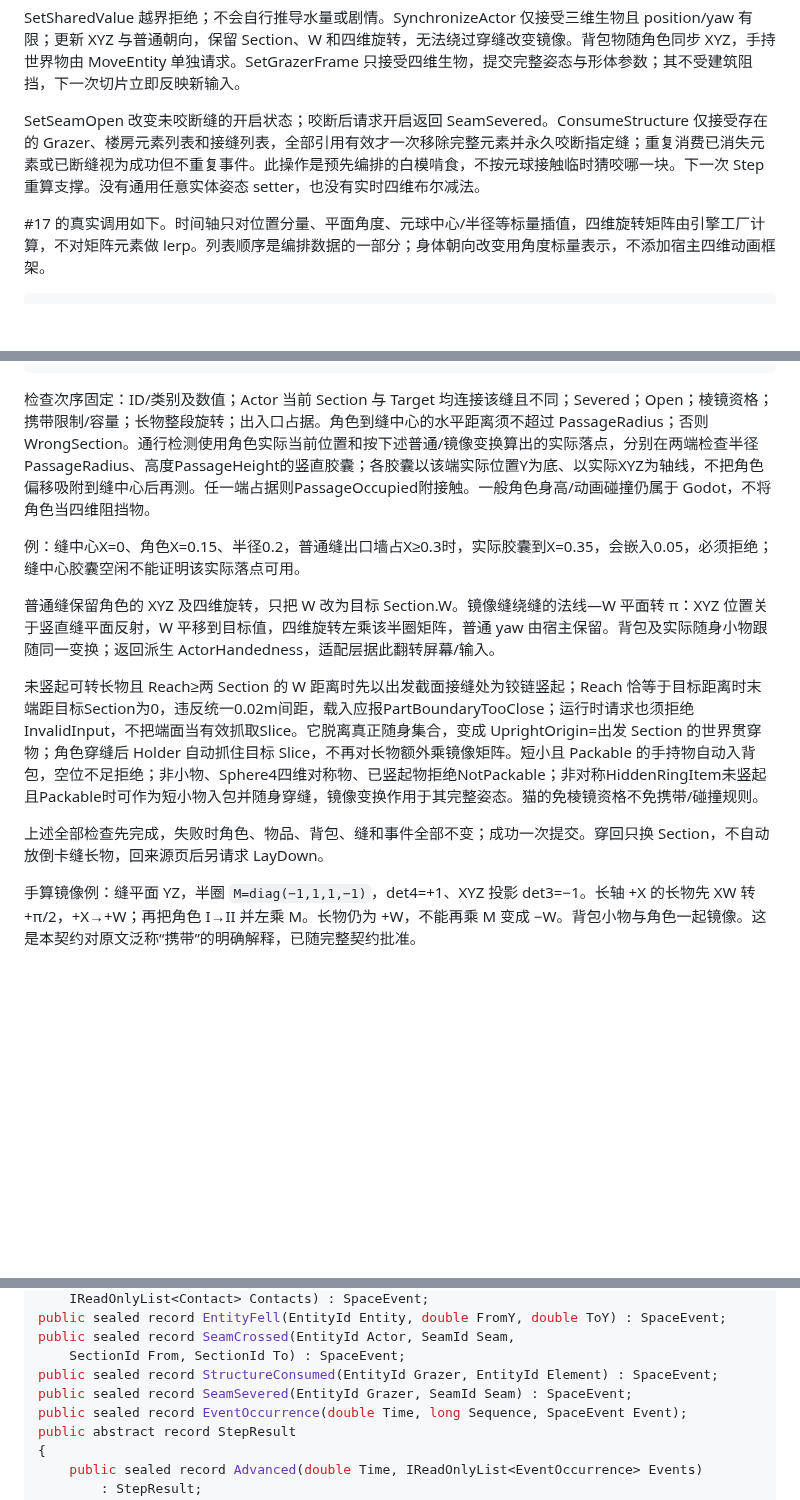
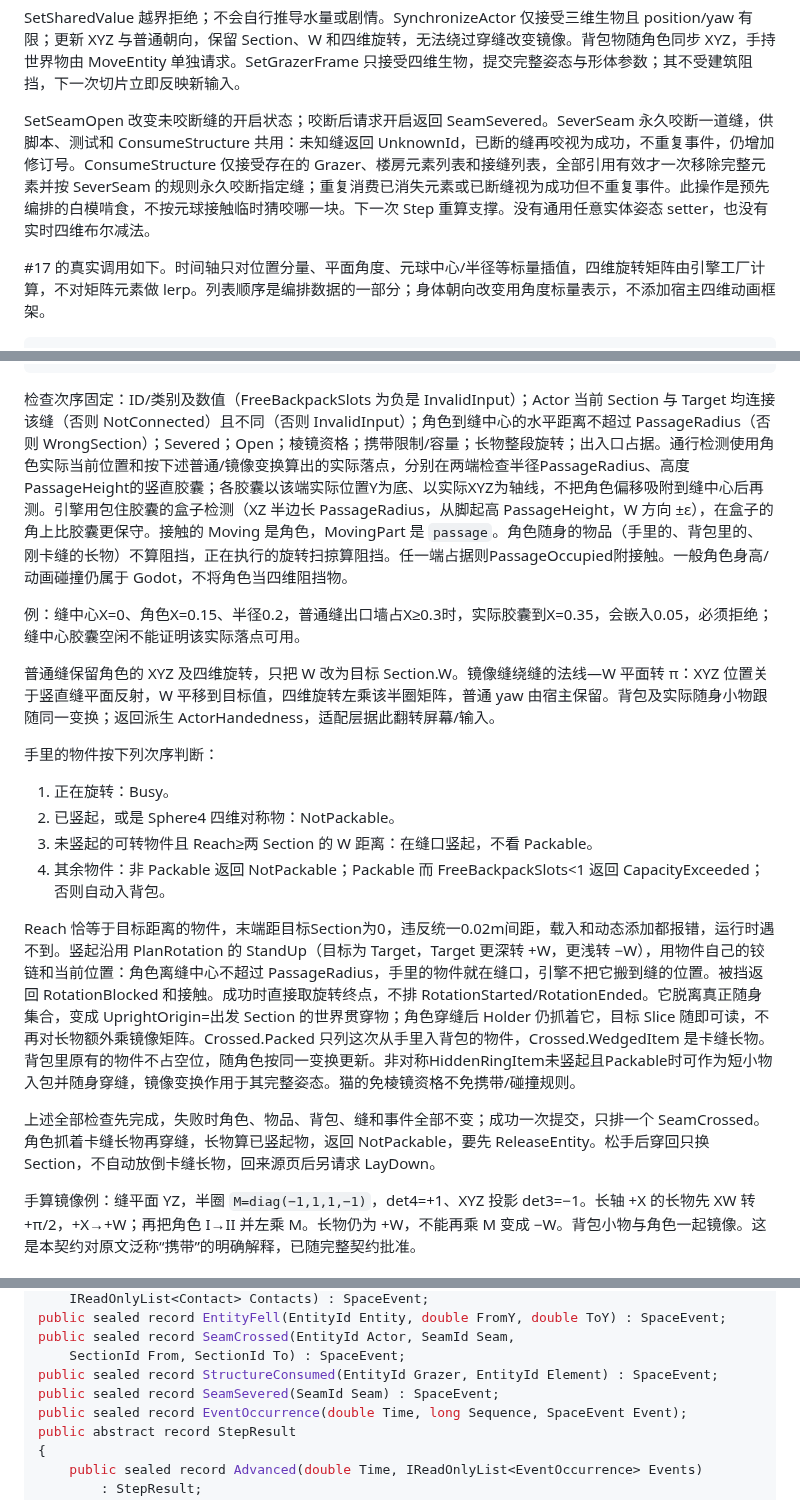
Before and after one commit to odradekk/project_4d, a Markdown page: docs/frame/contract-actions.md, 3 parts joined by grey strips. GitHub-like rendering; blank space fills up the shorter version.

Commit message:
docs(frame): record how seams are severed and how a crossing checks
SeverSeam is added next to ConsumeStructure, because the grazer that
ConsumeStructure needs does not exist yet and the seams must be cut
now. SeamSevered no longer names a grazer. The crossing page now lists
the order of the checks, including the distance to the seam, the box
that stands for the creature's body, what counts as an obstacle at the
landing, how the item in the hand is sorted, and that a creature holding
a stood-up rod must let go before it crosses again. The carrying page
says what an item in the backpack can and cannot do, and the scene page
lists the seam rules checked at load.

````diff
--- a/docs/frame/contract-actions.md
+++ b/docs/frame/contract-actions.md
@@ -74,7 +75,7 @@ PlaceEntity 把未被抓持、未在旋转中的 Turnable/Item 原子地写到
 
 SetSharedValue 越界拒绝；不会自行推导水量或剧情。SynchronizeActor 仅接受三维生物且 position/yaw 有限；更新 XYZ 与普通朝向，保留 Section、W 和四维旋转，无法绕过穿缝改变镜像。背包物随角色同步 XYZ，手持世界物由 MoveEntity 单独请求。SetGrazerFrame 只接受四维生物，提交完整姿态与形体参数；其不受建筑阻挡，下一次切片立即反映新输入。
 
-SetSeamOpen 改变未咬断缝的开启状态；咬断后请求开启返回 SeamSevered。ConsumeStructure 仅接受存在的 Grazer、楼房元素列表和接缝列表，全部引用有效才一次移除完整元素并永久咬断指定缝；重复消费已消失元素或已断缝视为成功但不重复事件。此操作是预先编排的白模啃食，不按元球接触临时猜咬哪一块。下一次 Step 重算支撑。没有通用任意实体姿态 setter，也没有实时四维布尔减法。
+SetSeamOpen 改变未咬断缝的开启状态；咬断后请求开启返回 SeamSevered。SeverSeam 永久咬断一道缝，供脚本、测试和 ConsumeStructure 共用：未知缝返回 UnknownId，已断的缝再咬视为成功，不重复事件，仍增加修订号。ConsumeStructure 仅接受存在的 Grazer、楼房元素列表和接缝列表，全部引用有效才一次移除完整元素并按 SeverSeam 的规则永久咬断指定缝；重复消费已消失元素或已断缝视为成功但不重复事件。此操作是预先编排的白模啃食，不按元球接触临时猜咬哪一块。下一次 Step 重算支撑。没有通用任意实体姿态 setter，也没有实时四维布尔减法。
 
 #17 的真实调用如下。时间轴只对位置分量、平面角度、元球中心/半径等标量插值，四维旋转矩阵由引擎工厂计算，不对矩阵元素做 lerp。列表顺序是编排数据的一部分；身体朝向改变用角度标量表示，不添加宿主四维动画框架。
 
@@ -108,15 +109,22 @@ public abstract record CrossSeamResult
 public CrossSeamResult CrossSeam(CrossSeamRequest request);
 ```
 
-检查次序固定：ID/类别及数值；Actor 当前 Section 与 Target 均连接该缝且不同；Severed；Open；棱镜资格；携带限制/容量；长物整段旋转；出入口占据。角色到缝中心的水平距离须不超过 PassageRadius；否则 WrongSection。通行检测使用角色实际当前位置和按下述普通/镜像变换算出的实际落点，分别在两端检查半径PassageRadius、高度PassageHeight的竖直胶囊；各胶囊以该端实际位置Y为底、以实际XYZ为轴线，不把角色偏移吸附到缝中心后再测。任一端占据则PassageOccupied附接触。一般角色身高/动画碰撞仍属于 Godot，不将角色当四维阻挡物。
+检查次序固定：ID/类别及数值（FreeBackpackSlots 为负是 InvalidInput）；Actor 当前 Section 与 Target 均连接该缝（否则 NotConnected）且不同（否则 InvalidInput）；角色到缝中心的水平距离不超过 PassageRadius（否则 WrongSection）；Severed；Open；棱镜资格；携带限制/容量；长物整段旋转；出入口占据。通行检测使用角色实际当前位置和按下述普通/镜像变换算出的实际落点，分别在两端检查半径PassageRadius、高度PassageHeight的竖直胶囊；各胶囊以该端实际位置Y为底、以实际XYZ为轴线，不把角色偏移吸附到缝中心后再测。引擎用包住胶囊的盒子检测（XZ 半边长 PassageRadius，从脚起高 PassageHeight，W 方向 ±ε），在盒子的角上比胶囊更保守。接触的 Moving 是角色，MovingPart 是 `passage`。角色随身的物品（手里的、背包里的、刚卡缝的长物）不算阻挡，正在执行的旋转扫掠算阻挡。任一端占据则PassageOccupied附接触。一般角色身高/动画碰撞仍属于 Godot，不将角色当四维阻挡物。
 
 例：缝中心X=0、角色X=0.15、半径0.2，普通缝出口墙占X≥0.3时，实际胶囊到X=0.35，会嵌入0.05，必须拒绝；缝中心胶囊空闲不能证明该实际落点可用。
 
 普通缝保留角色的 XYZ 及四维旋转，只把 W 改为目标 Section.W。镜像缝绕缝的法线—W 平面转 π：XYZ 位置关于竖直缝平面反射，W 平移到目标值，四维旋转左乘该半圈矩阵，普通 yaw 由宿主保留。背包及实际随身小物跟随同一变换；返回派生 ActorHandedness，适配层据此翻转屏幕/输入。
 
-未竖起可转长物且 Reach≥两 Section 的 W 距离时先以出发截面接缝处为铰链竖起；Reach 恰等于目标距离时末端距目标Section为0，违反统一0.02m间距，载入应报PartBoundaryTooClose；运行时请求也须拒绝InvalidInput，不把端面当有效抓取Slice。它脱离真正随身集合，变成 UprightOrigin=出发 Section 的世界贯穿物；角色穿缝后 Holder 自动抓住目标 Slice，不再对长物额外乘镜像矩阵。短小且 Packable 的手持物自动入背包，空位不足拒绝；非小物、Sphere4四维对称物、已竖起物拒绝NotPackable；非对称HiddenRingItem未竖起且Packable时可作为短小物入包并随身穿缝，镜像变换作用于其完整姿态。猫的免棱镜资格不免携带/碰撞规则。
+手里的物件按下列次序判断：
 
-上述全部检查先完成，失败时角色、物品、背包、缝和事件全部不变；成功一次提交。穿回只换 Section，不自动放倒卡缝长物，回来源页后另请求 LayDown。
+1. 正在旋转：Busy。
+2. 已竖起，或是 Sphere4 四维对称物：NotPackable。
+3. 未竖起的可转物件且 Reach≥两 Section 的 W 距离：在缝口竖起，不看 Packable。
+4. 其余物件：非 Packable 返回 NotPackable；Packable 而 FreeBackpackSlots<1 返回 CapacityExceeded；否则自动入背包。
+
+Reach 恰等于目标距离的物件，末端距目标Section为0，违反统一0.02m间距，载入和动态添加都报错，运行时遇不到。竖起沿用 PlanRotation 的 StandUp（目标为 Target，Target 更深转 +W，更浅转 −W），用物件自己的铰链和当前位置：角色离缝中心不超过 PassageRadius，手里的物件就在缝口，引擎不把它搬到缝的位置。被挡返回 RotationBlocked 和接触。成功时直接取旋转终点，不排 RotationStarted/RotationEnded。它脱离真正随身集合，变成 UprightOrigin=出发 Section 的世界贯穿物；角色穿缝后 Holder 仍抓着它，目标 Slice 随即可读，不再对长物额外乘镜像矩阵。Crossed.Packed 只列这次从手里入背包的物件，Crossed.WedgedItem 是卡缝长物。背包里原有的物件不占空位，随角色按同一变换更新。非对称HiddenRingItem未竖起且Packable时可作为短小物入包并随身穿缝，镜像变换作用于其完整姿态。猫的免棱镜资格不免携带/碰撞规则。
+
+上述全部检查先完成，失败时角色、物品、背包、缝和事件全部不变；成功一次提交，只排一个 SeamCrossed。角色抓着卡缝长物再穿缝，长物算已竖起物，返回 NotPackable，要先 ReleaseEntity。松手后穿回只换 Section，不自动放倒卡缝长物，回来源页后另请求 LayDown。
 
 手算镜像例：缝平面 YZ，半圈 `M=diag(−1,1,1,−1)`，det4=+1、XYZ 投影 det3=−1。长轴 +X 的长物先 XW 转 +π/2，+X→+W；再把角色 I→II 并左乘 M。长物仍为 +W，不能再乘 M 变成 −W。背包小物与角色一起镜像。这是本契约对原文泛称“携带”的明确解释，已随完整契约批准。
 
@@ -136,7 +144,7 @@ public sealed record EntityFell(EntityId Entity, double FromY, double ToY) : Spa
 public sealed record SeamCrossed(EntityId Actor, SeamId Seam,
     SectionId From, SectionId To) : SpaceEvent;
 public sealed record StructureConsumed(EntityId Grazer, EntityId Element) : SpaceEvent;
-public sealed record SeamSevered(EntityId Grazer, SeamId Seam) : SpaceEvent;
+public sealed record SeamSevered(SeamId Seam) : SpaceEvent;
 public sealed record EventOccurrence(double Time, long Sequence, SpaceEvent Event);
 public abstract record StepResult
 {
````
Also changed, not shown: other parts of docs/frame/contract-actions.md (+1 -0 lines), docs/frame/contract-carry.md (+1 -1 lines), docs/frame/scene-authoring.md (+3 -2 lines).
